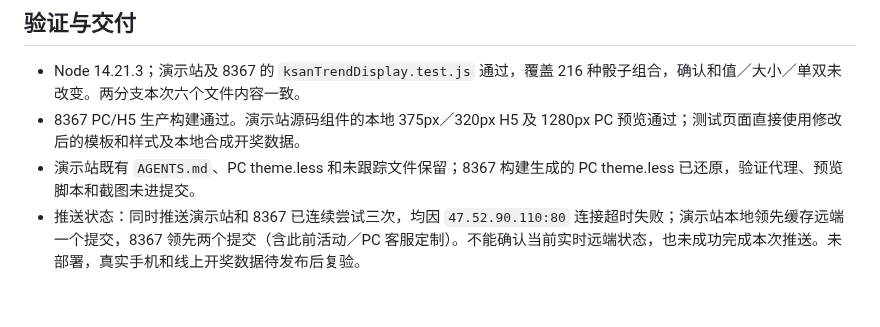
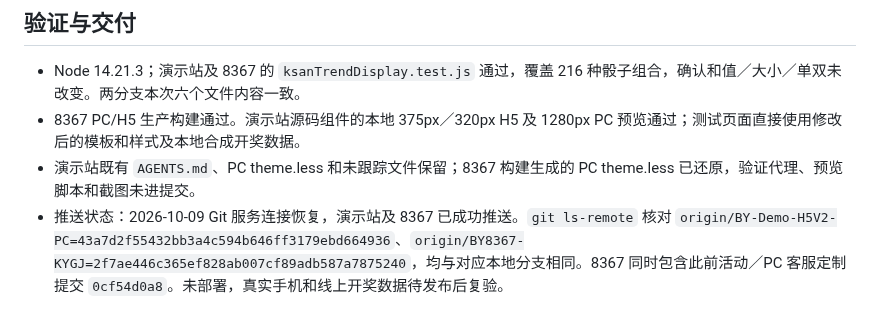
Before and after one commit to maolaila/fenxi, a Markdown page: h5-v2/manual-BY-Demo-ksan-trend-2026-10-09.md, the part around the change. GitHub-like rendering.

Commit message:
docs: confirm demo and 8367 trend pushes

```diff
--- a/h5-v2/manual-BY-Demo-ksan-trend-2026-10-09.md
+++ b/h5-v2/manual-BY-Demo-ksan-trend-2026-10-09.md
@@ -22,4 +22,4 @@
 - Node 14.21.3；演示站及 8367 的 `ksanTrendDisplay.test.js` 通过，覆盖 216 种骰子组合，确认和值／大小／单双未改变。两分支本次六个文件内容一致。
 - 8367 PC/H5 生产构建通过。演示站源码组件的本地 375px／320px H5 及 1280px PC 预览通过；测试页面直接使用修改后的模板和样式及本地合成开奖数据。
 - 演示站既有 `AGENTS.md`、PC theme.less 和未跟踪文件保留；8367 构建生成的 PC theme.less 已还原，验证代理、预览脚本和截图未进提交。
-- 推送状态：同时推送演示站和 8367 已连续尝试三次，均因 `47.52.90.110:80` 连接超时失败；演示站本地领先缓存远端一个提交，8367 领先两个提交（含此前活动／PC 客服定制）。不能确认当前实时远端状态，也未成功完成本次推送。未部署，真实手机和线上开奖数据待发布后复验。
+- 推送状态：2026-10-09 Git 服务连接恢复，演示站及 8367 已成功推送。`git ls-remote` 核对 `origin/BY-Demo-H5V2-PC=43a7d2f55432bb3a4c594b646ff3179ebd664936`、`origin/BY8367-KYGJ=2f7ae446c365ef828ab007cf89adb587a7875240`，均与对应本地分支相同。8367 同时包含此前活动／PC 客服定制提交 `0cf54d0a8`。未部署，真实手机和线上开奖数据待发布后复验。
```
Also changed, not shown: branches/BY8367-KYGJ.md (+2 -2 lines).
